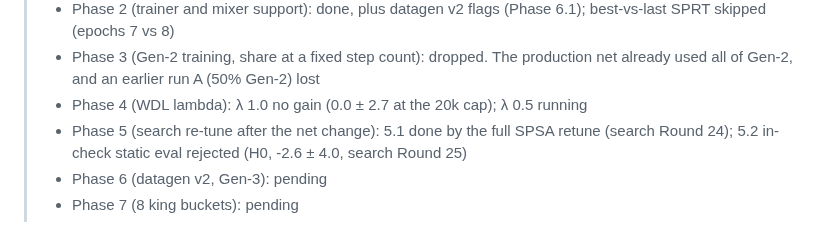
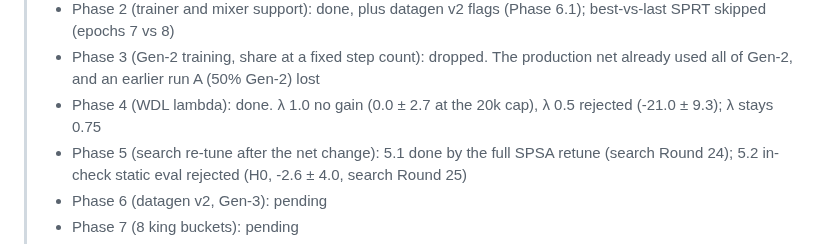
Before and after one commit to Gabrielkaos/ChessEngineGoobC, a Markdown page: documentations/NNUE_IMPROVEMENT_PLAN_ROUND2.md, the part around the change. Rendered like a GitHub page.

```diff
--- a/documentations/NNUE_IMPROVEMENT_PLAN_ROUND2.md
+++ b/documentations/NNUE_IMPROVEMENT_PLAN_ROUND2.md
@@ -27,7 +27,7 @@ accepted engine, net changes get an LTC confirmation, and nothing existing in
 > - Phase 1 (Gen-2 data audit): done. Fitted K = 141 (not 400), so Phase 4 moves up
 > - Phase 2 (trainer and mixer support): done, plus datagen v2 flags (Phase 6.1); best-vs-last SPRT skipped (epochs 7 vs 8)
 > - Phase 3 (Gen-2 training, share at a fixed step count): dropped. The production net already used all of Gen-2, and an earlier run A (50% Gen-2) lost
-> - Phase 4 (WDL lambda): λ 1.0 no gain (0.0 ± 2.7 at the 20k cap); λ 0.5 running
+> - Phase 4 (WDL lambda): done. λ 1.0 no gain (0.0 ± 2.7 at the 20k cap), λ 0.5 rejected (-21.0 ± 9.3); λ stays 0.75
 > - Phase 5 (search re-tune after the net change): 5.1 done by the full SPSA retune (search Round 24); 5.2 in-check static eval rejected (H0, -2.6 ± 4.0, search Round 25)
 > - Phase 6 (datagen v2, Gen-3): pending
 > - Phase 7 (8 king buckets): pending
```
Also changed, not shown: documentations/nnue_results_log.md (+4 -2 lines).
